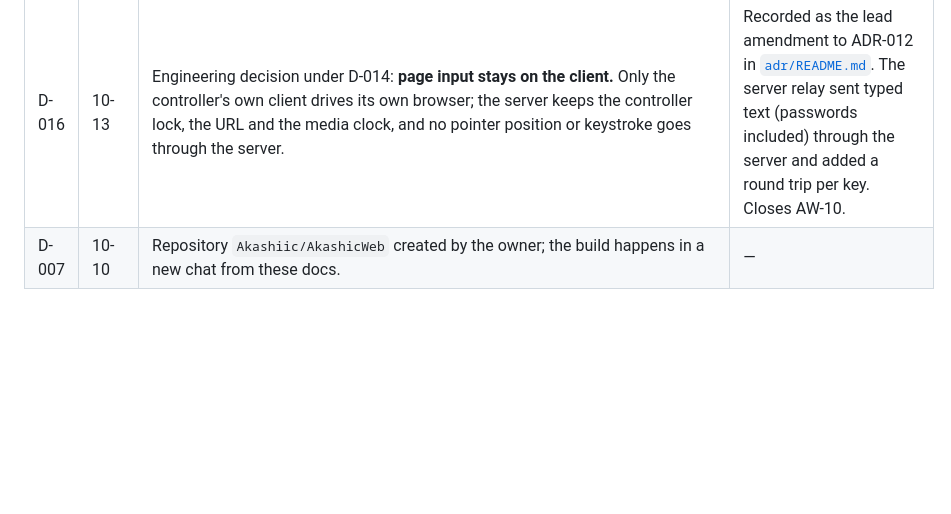
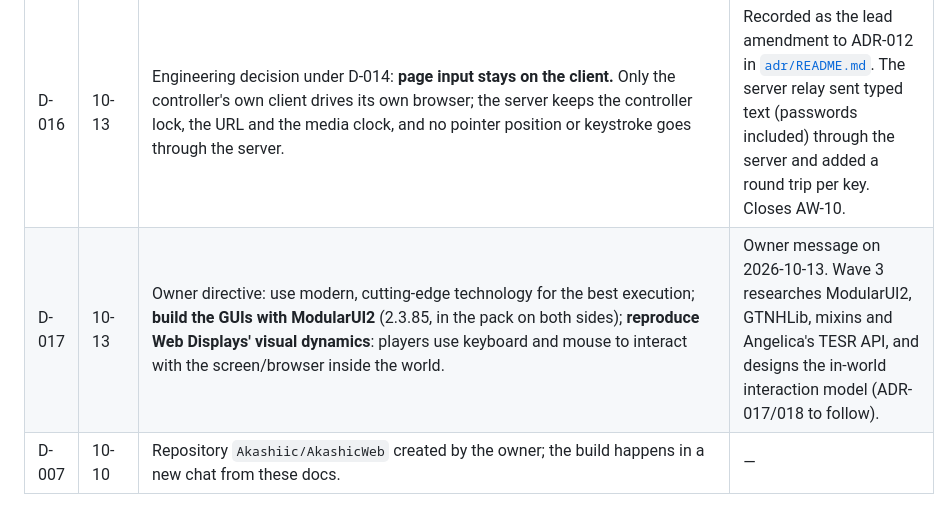
Before and after one commit to Akashiic/AkashicWeb, a Markdown page: docs/DECISIONS.md, the part around the change. GitHub-like rendering; blank space fills up the shorter version.

```diff
--- a/docs/DECISIONS.md
+++ b/docs/DECISIONS.md
@@ -21,6 +21,7 @@ Owner decisions are binding. Technical decisions are proposals from the research
 | D-014 | 10-12 | The owner delegated the engine, codec and test-planning choices to the engineering lead ('fique a seu critério'), asked for a solution as integrated in Minecraft as possible with server-to-client sync, and said to stop planning around dates and produce. | Owner answers on 2026-10-12. |
 | D-015 | 10-12 | Engineering decision under D-014: the browser runs in a separate host process (AkashicWebHost) using the official Electron 44.x build (Chromium 152, H.264/AAC, sandbox on); fallback = JCEF on OBS CEF 7871 in a child process. Everything the player sees and does stays in Minecraft: in-world screens, input, server-authoritative URL and media clock. D-011 (codecs accepted) is applied to Electron's bundled ffmpeg; players download it from Electron's GitHub releases. | [`adr/README.md`](adr/README.md) ADR-001..ADR-016 with reviewer amendments. Rationale: Chromium is always multi-process (even Web Displays/MCEF spawn helpers); only the location of Chromium's main process changes, and keeping it out of javaw.exe means a browser crash never takes down the game. |
 | D-016 | 10-13 | Engineering decision under D-014: **page input stays on the client.** Only the controller's own client drives its own browser; the server keeps the controller lock, the URL and the media clock, and no pointer position or keystroke goes through the server. | Recorded as the lead amendment to ADR-012 in [`adr/README.md`](adr/README.md). The server relay sent typed text (passwords included) through the server and added a round trip per key. Closes AW-10. |
+| D-017 | 10-13 | Owner directive: use modern, cutting-edge technology for the best execution; **build the GUIs with ModularUI2** (2.3.85, in the pack on both sides); **reproduce Web Displays' visual dynamics**: players use keyboard and mouse to interact with the screen/browser inside the world. | Owner message on 2026-10-13. Wave 3 researches ModularUI2, GTNHLib, mixins and Angelica's TESR API, and designs the in-world interaction model (ADR-017/018 to follow). |
 | D-007 | 10-10 | Repository `Akashiic/AkashicWeb` created by the owner; the build happens in a new chat from these docs. | — |
 
 ## Owner decisions (pending)
```
Also changed, not shown: docs/PT-BR_RESUMO.md (+7 -0 lines).
